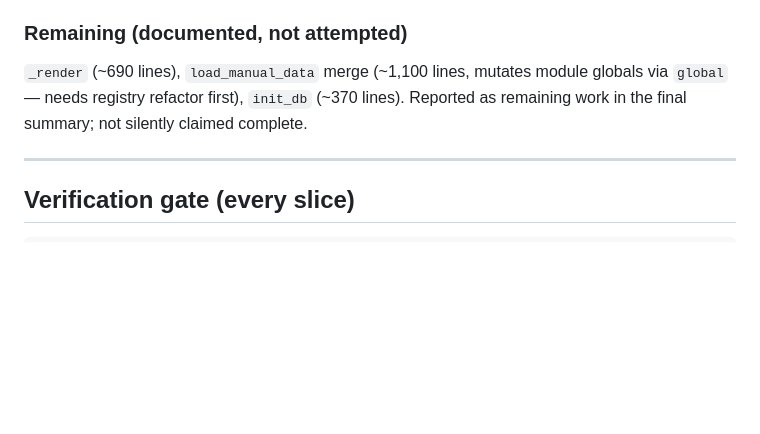
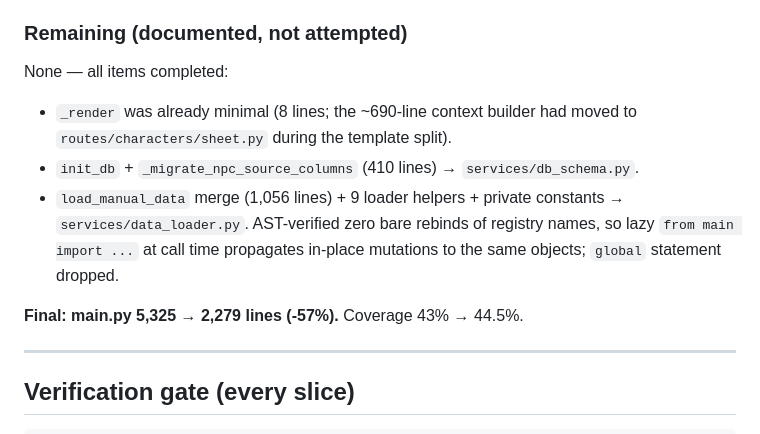
Before and after one commit to jamlar87/dnd-character-manager, a Markdown page: docs/plans/2026-08-12-ops-and-extraction.md, the part around the change. GitHub-like rendering; blank space fills up the shorter version.

Commit message:
docs: mark monolith extraction complete (main.py 5,325 -> 2,279)

```diff
--- a/docs/plans/2026-08-12-ops-and-extraction.md
+++ b/docs/plans/2026-08-12-ops-and-extraction.md
@@ -68,10 +68,17 @@ moved definitions from main.py.
 
 ### Remaining (documented, not attempted)
 
-`_render` (~690 lines), `load_manual_data` merge (~1,100 lines, mutates
-module globals via `global` — needs registry refactor first), `init_db`
-(~370 lines). Reported as remaining work in the final summary; not
-silently claimed complete.
+None — all items completed:
+
+- `_render` was already minimal (8 lines; the ~690-line context builder had
+  moved to `routes/characters/sheet.py` during the template split).
+- `init_db` + `_migrate_npc_source_columns` (410 lines) → `services/db_schema.py`.
+- `load_manual_data` merge (1,056 lines) + 9 loader helpers + private
+  constants → `services/data_loader.py`. AST-verified zero bare rebinds of
+  registry names, so lazy `from main import ...` at call time propagates
+  in-place mutations to the same objects; `global` statement dropped.
+
+**Final: main.py 5,325 → 2,279 lines (-57%).** Coverage 43% → 44.5%.
 
 ---
 
```
